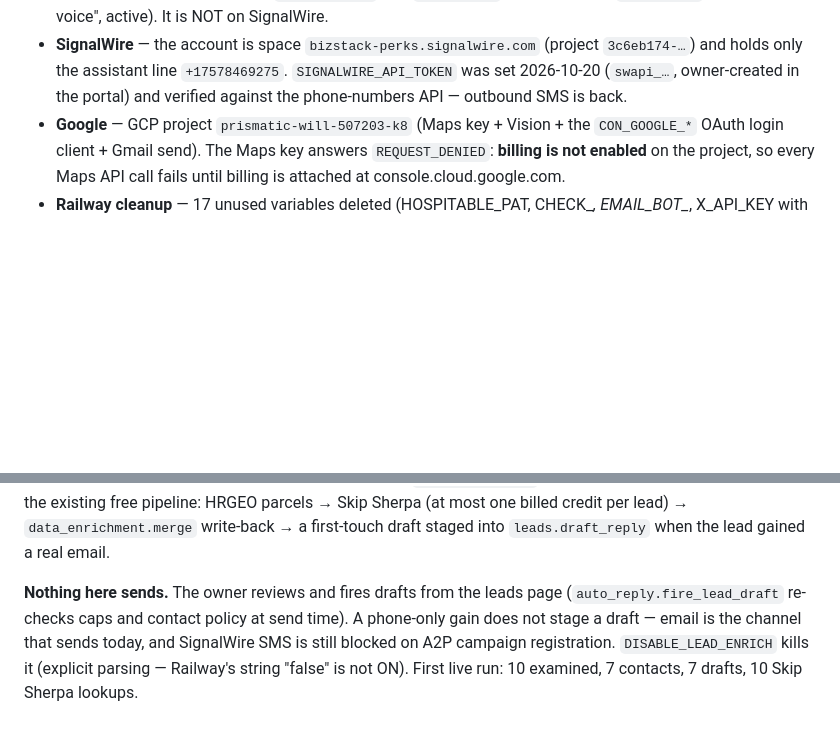
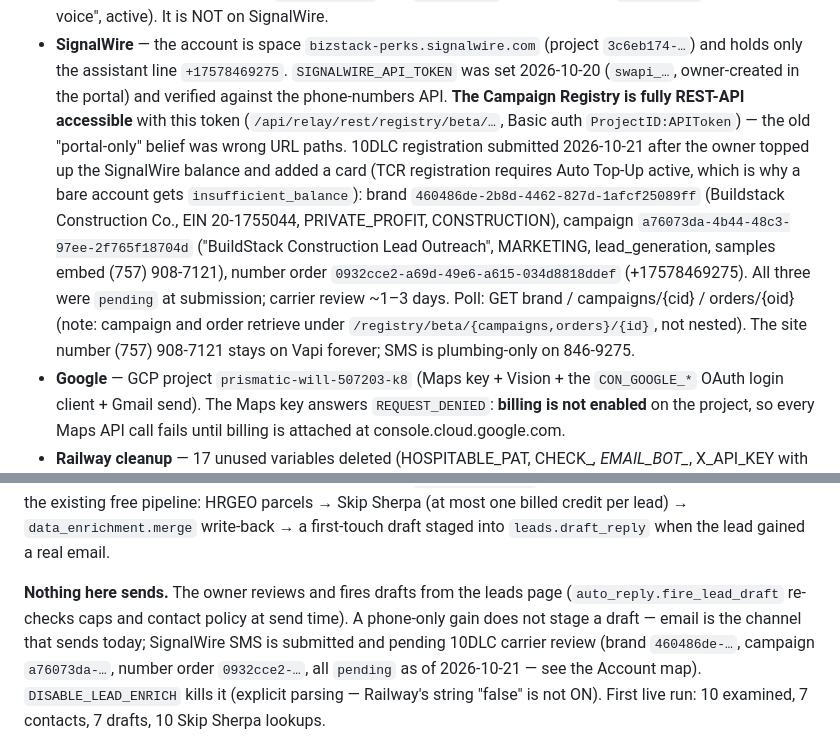
Before and after one commit to get-them666/bizstack-construction, a Markdown page: MEMORY.md, 2 parts joined by grey strips. Drawn GitHub-style; blank space fills up the shorter version.

Commit message:
Record the 10DLC brand, campaign and number order in MEMORY
Submitted 2026-10-21 after the owner funded the SignalWire account. Also corrects the record: the Campaign Registry is fully REST-API accessible, not portal-only.

```diff
--- a/MEMORY.md
+++ b/MEMORY.md
@@ -94,7 +94,21 @@ request drafted in `docs/records-request.md`, which is still unsigned.
 - **SignalWire** — the account is space `bizstack-perks.signalwire.com` (project
   `3c6eb174-…`) and holds only the assistant line `+17578469275`.
   `SIGNALWIRE_API_TOKEN` was set 2026-10-20 (`swapi_…`, owner-created in the
-  portal) and verified against the phone-numbers API — outbound SMS is back.
+  portal) and verified against the phone-numbers API. **The Campaign Registry
+  is fully REST-API accessible** with this token (`/api/relay/rest/registry/beta/…`,
+  Basic auth `ProjectID:APIToken`) — the old "portal-only" belief was wrong URL
+  paths. 10DLC registration submitted 2026-10-21 after the owner topped up the
+  SignalWire balance and added a card (TCR registration requires Auto Top-Up
+  active, which is why a bare account gets `insufficient_balance`): brand
+  `460486de-2b8d-4462-827d-1afcf25089ff` (Buildstack Construction Co., EIN
+  20-1755044, PRIVATE_PROFIT, CONSTRUCTION), campaign `a76073da-4b44-48c3-97ee-2f765f18704d`
+  ("BuildStack Construction Lead Outreach", MARKETING, lead_generation, samples
+  embed (757) 908-7121), number order `0932cce2-a69d-49e6-a615-034d8818ddef`
+  (+17578469275). All three were `pending` at submission; carrier review ~1–3
+  days. Poll: GET brand / campaigns/{cid} / orders/{oid} (note: campaign and
+  order retrieve under `/registry/beta/{campaigns,orders}/{id}`, not nested).
+  The site number (757) 908-7121 stays on Vapi forever; SMS is plumbing-only
+  on 846-9275.
 - **Google** — GCP project `prismatic-will-507203-k8` (Maps key + Vision + the
   `CON_GOOGLE_*` OAuth login client + Gmail send). The Maps key answers
   `REQUEST_DENIED`: **billing is not enabled** on the project, so every Maps API
@@ -259,7 +273,9 @@ draft staged into `leads.draft_reply` when the lead gained a real email.
 **Nothing here sends.** The owner reviews and fires drafts from the leads page
 (`auto_reply.fire_lead_draft` re-checks caps and contact policy at send time).
 A phone-only gain does not stage a draft — email is the channel that sends
-today, and SignalWire SMS is still blocked on A2P campaign registration.
+today; SignalWire SMS is submitted and pending 10DLC carrier review (brand
+`460486de-…`, campaign `a76073da-…`, number order `0932cce2-…`, all `pending`
+as of 2026-10-21 — see the Account map).
 `DISABLE_LEAD_ENRICH` kills it (explicit parsing — Railway's string "false" is
 not ON). First live run: 10 examined, 7 contacts, 7 drafts, 10 Skip Sherpa
 lookups.
```
